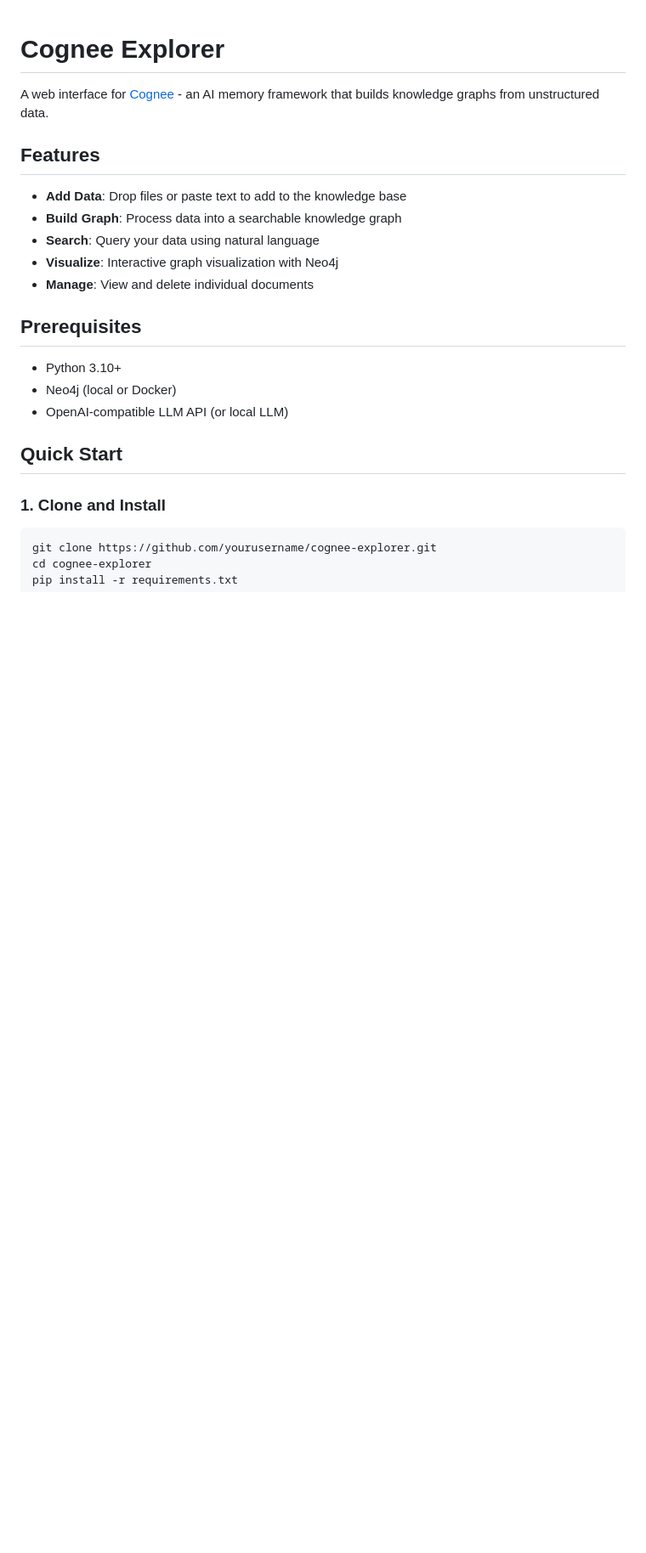
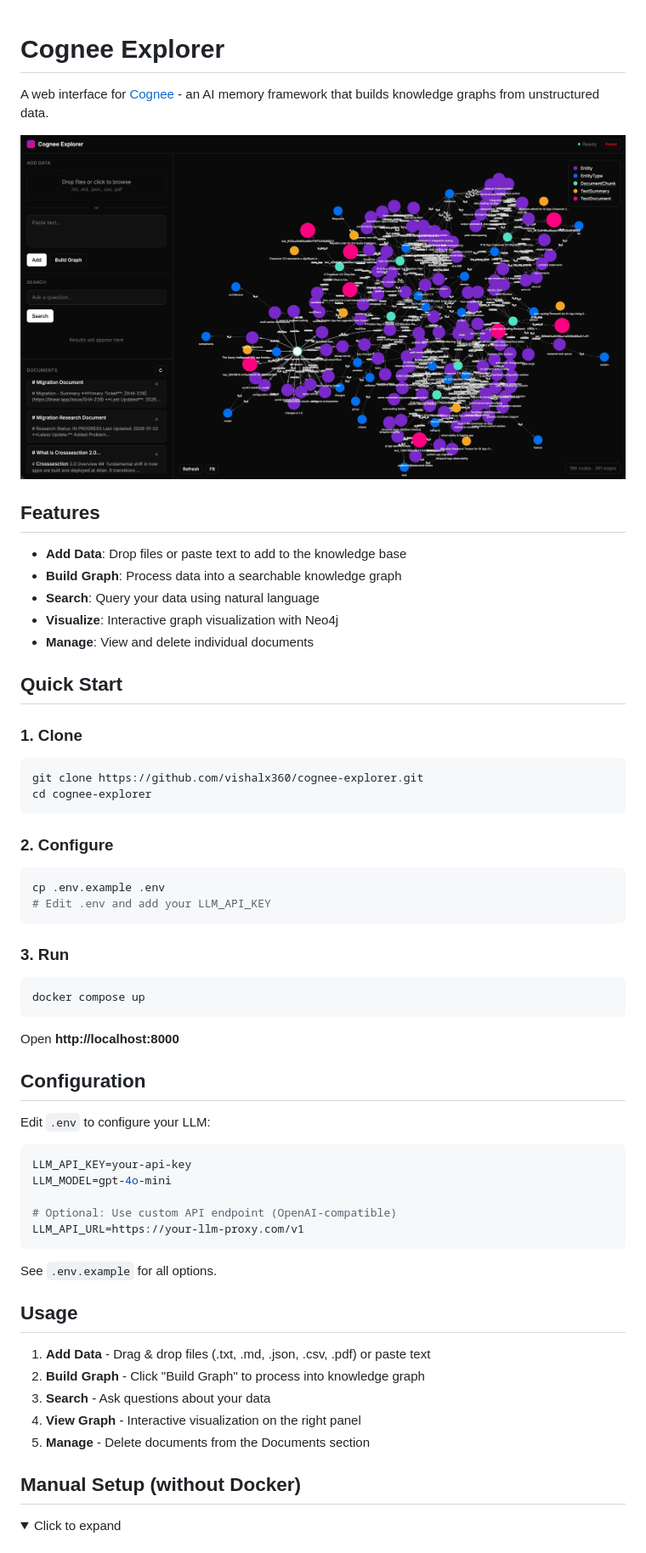
Before and after one commit to vishalx360/cognee-explorer, a Markdown page: README.md, the part around one of its changes. Shown at 85% size. Drawn GitHub-style; pictures changed too: poster.jpg (added); folded sections open; blank space fills up the shorter version.

````diff
--- a/README.md
+++ b/README.md
@@ -1,6 +1,8 @@
 # Cognee Explorer
 
 A web interface for [Cognee](https://github.com/topoteretes/cognee) - an AI memory framework that builds knowledge graphs from unstructured data.
+
+![Cognee Explorer](./poster.jpg)
 
 ## Features
 
@@ -10,16 +12,54 @@ A web interface for [Cognee](https://github.com/topoteretes/cognee) - an AI memo
 - **Visualize**: Interactive graph visualization with Neo4j
 - **Manage**: View and delete individual documents
 
-## Prerequisites
-
-- Python 3.10+
-- Neo4j (local or Docker)
-- OpenAI-compatible LLM API (or local LLM)
-
 ## Quick Start
 
-### 1. Clone and Install
+### 1. Clone
 
 ```bash
-git clone https://github.com/yourusername/cognee-explorer.git
+git clone https://github.com/vishalx360/cognee-explorer.git
 cd cognee-explorer
+```
+
+### 2. Configure
+
+```bash
+cp .env.example .env
+# Edit .env and add your LLM_API_KEY
+```
+
+### 3. Run
+
+```bash
+docker compose up
+```
+
+Open **http://localhost:8000**
+
+## Configuration
+
+Edit `.env` to configure your LLM:
+
+```env
+LLM_API_KEY=your-api-key
+LLM_MODEL=gpt-4o-mini
+
+# Optional: Use custom API endpoint (OpenAI-compatible)
+LLM_API_URL=https://your-llm-proxy.com/v1
+```
+
+See `.env.example` for all options.
+
+## Usage
+
+1. **Add Data** - Drag & drop files (.txt, .md, .json, .csv, .pdf) or paste text
+2. **Build Graph** - Click "Build Graph" to process into knowledge graph
+3. **Search** - Ask questions about your data
+4. **View Graph** - Interactive visualization on the right panel
+5. **Manage** - Delete documents from the Documents section
+
+## Manual Setup (without Docker)
+
+<details>
+<summary>Click to expand</summary>
+
````
Also changed, not shown: other parts of README.md (+18 -58 lines), 5 other files.
